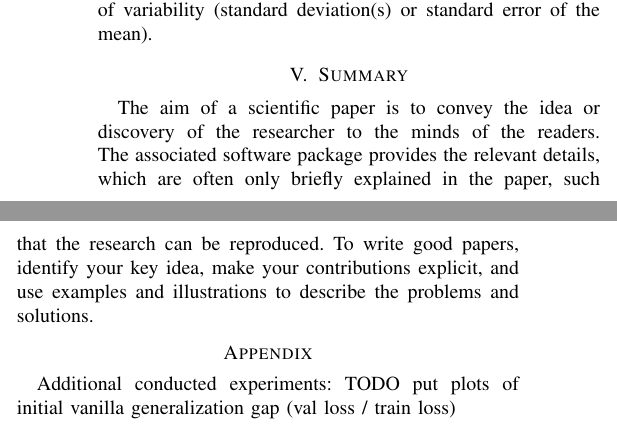
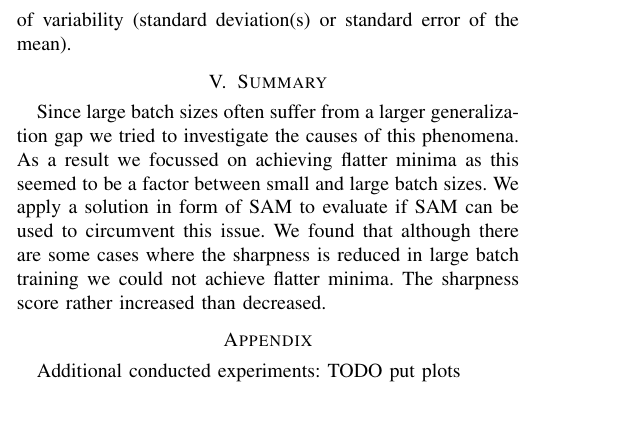
Before and after one commit to Alexanderstaehle/OM_project, a LaTeX problem sheet (latex-example-paper/latex-template.tex): two parts of the columns of page 3 of 4 before the commit and part of one column of page 3 of 4 after it, the two joined at a grey line, cut so that both start at the same text. Compiled offline with pdfLaTeX.

Commit message:
Summary sketch

```diff
--- a/latex-example-paper/latex-template.tex
+++ b/latex-example-paper/latex-template.tex
@@ -188,18 +188,12 @@ report the mean (average value) along with a measure of variability
 
 \section{Summary}
 
-The aim of a scientific paper is to convey the idea or discovery of
-the researcher to the minds of the readers. The associated software
-package provides the relevant details, which are often only briefly
-explained in the paper, such that the research can be reproduced.
-To write good papers, identify your key idea, make your contributions
-explicit, and use examples and illustrations to describe the problems
-and solutions.
+Since large batch sizes often suffer from a larger generalization gap we tried to investigate the causes of this phenomena. As a result we focussed on achieving flatter minima as this seemed to be a factor between small and large batch sizes. We apply a solution in form of SAM to evaluate if SAM can be used to circumvent this issue. We found that although there are some cases where the sharpness is reduced in large batch training we could not achieve flatter minima. The sharpness score rather increased than decreased.
 
 \section*{Appendix}
 \label{sec:appendix}
 Additional conducted experiments:
-TODO put plots of initial vanilla generalization gap (val loss / train loss)
+TODO put plots
 
 \newpage
 \bibliographystyle{IEEEtran}
```
Also changed, not shown: latex-example-paper/latex-template.pdf, latex-example-paper/latex-template.tex (6 more changed lines).
